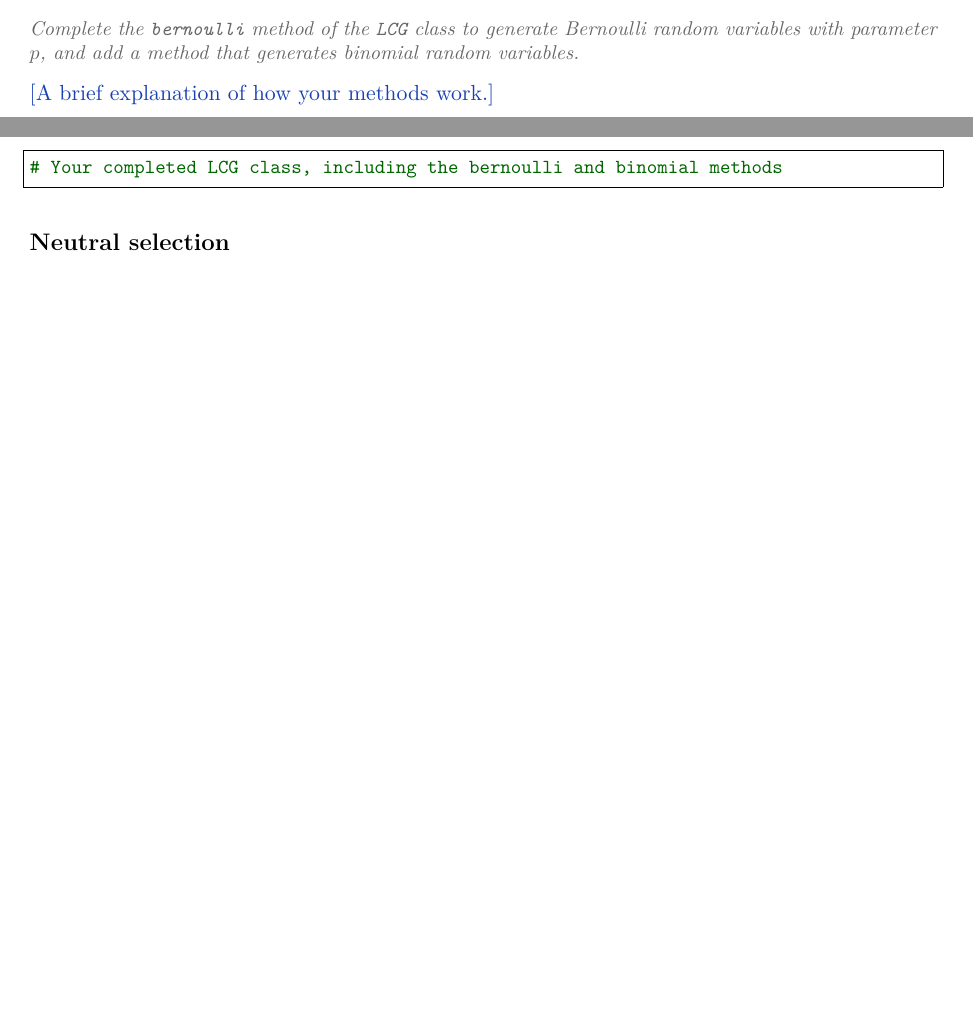
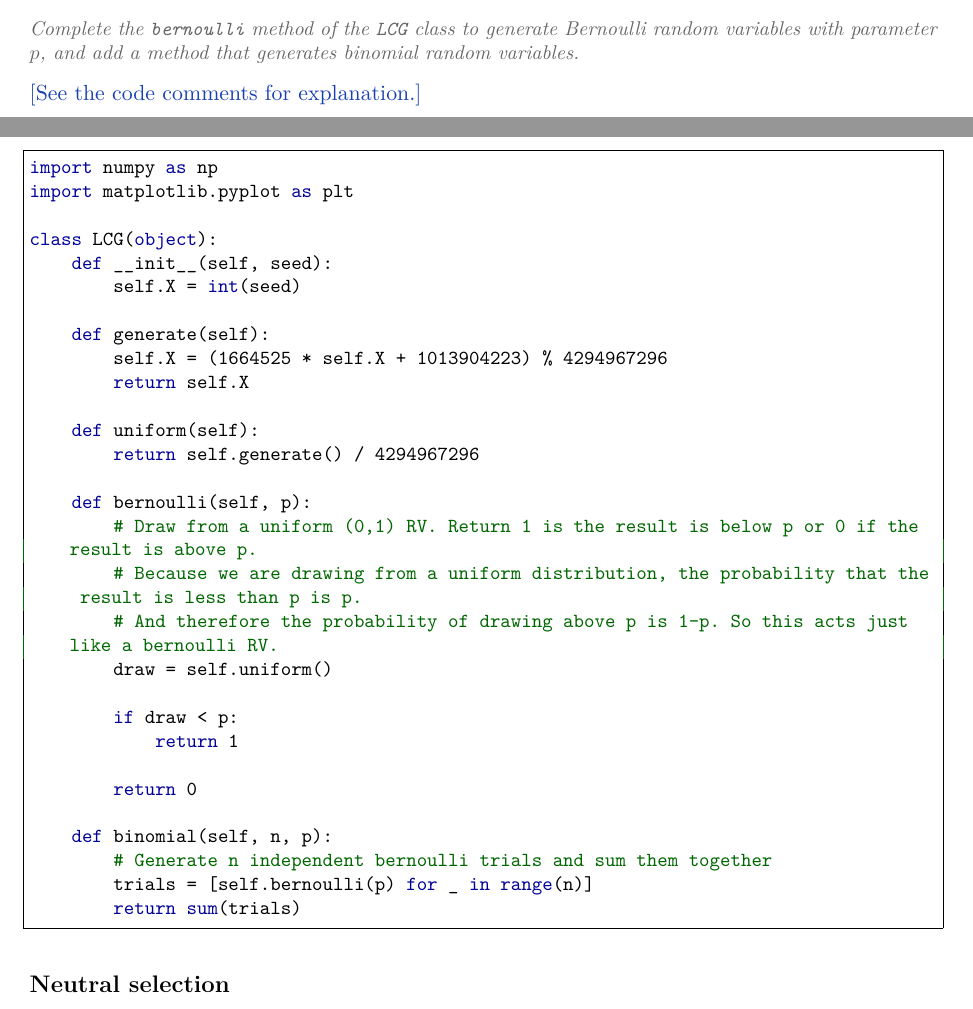
Before and after one commit to arorarohan/RV-RNG, a LaTeX document (report.tex): two parts of pages 7 and 8 of 8, joined at a grey line, cut so that both start at the same text, the shorter picture padded with empty space. Compiled offline with pdfLaTeX.

Commit message:
Updates from Overleaf

```diff
--- a/report.tex
+++ b/report.tex
@@ -393,10 +393,38 @@ compared with the exponential density $p_Y(y) = \exp(-y)$.}
 generate Bernoulli random variables with parameter $p$, and add a method that
 generates binomial random variables.}
 
-\answer{A brief explanation of how your methods work.}
+\answer{See the code comments for explanation.}
 
 \begin{lstlisting}
-# Your completed LCG class, including the bernoulli and binomial methods
+import numpy as np
+import matplotlib.pyplot as plt
+
+class LCG(object):
+    def __init__(self, seed):
+        self.X = int(seed)
+
+    def generate(self):
+        self.X = (1664525 * self.X + 1013904223) % 4294967296
+        return self.X
+
+    def uniform(self):
+        return self.generate() / 4294967296
+
+    def bernoulli(self, p):
+        # Draw from a uniform (0,1) RV. Return 1 is the result is below p or 0 if the result is above p.
+        # Because we are drawing from a uniform distribution, the probability that the result is less than p is p.
+        # And therefore the probability of drawing above p is 1-p. So this acts just like a bernoulli RV.
+        draw = self.uniform()
+
+        if draw < p:
+            return 1
+
+        return 0
+
+    def binomial(self, n, p):
+        # Generate n independent bernoulli trials and sum them together
+        trials = [self.bernoulli(p) for _ in range(n)]
+        return sum(trials)
 \end{lstlisting}
 
 \subsection*{Neutral selection}
```
